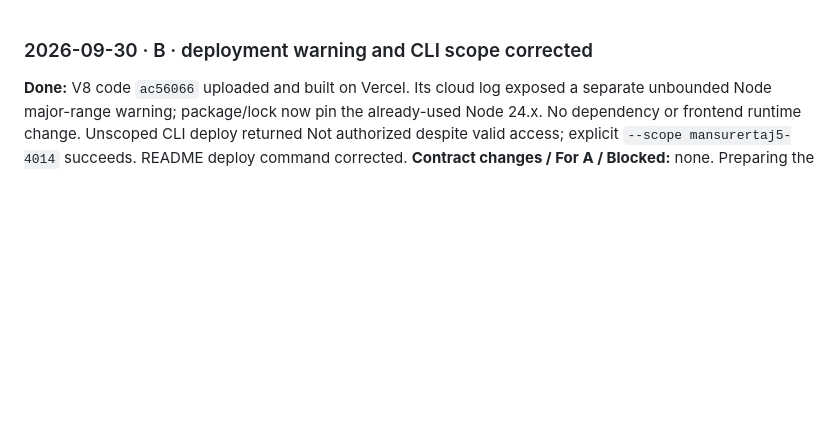
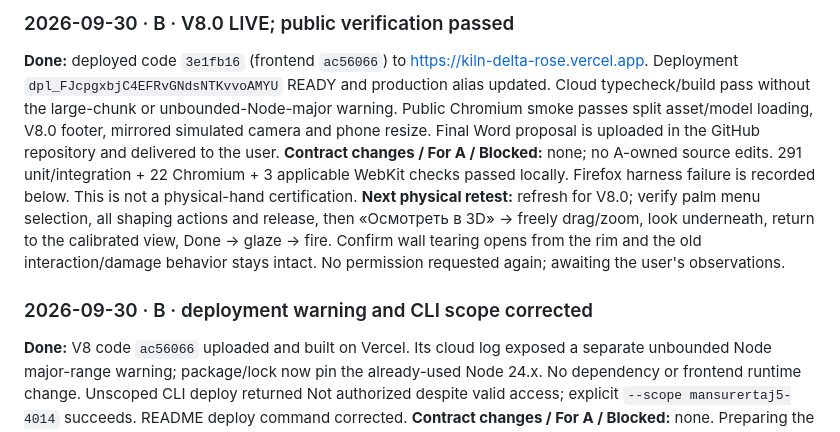
Before and after one commit to yetolegen/kiln, a Markdown page: docs/handoff/B.md, the part around the change. GitHub-like rendering; blank space fills up the shorter version.

Commit message:
handoff: record V8 production verification

```diff
--- a/docs/handoff/B.md
+++ b/docs/handoff/B.md
@@ -1,3 +1,8 @@
+### 2026-09-30 · B · V8.0 LIVE; public verification passed
+**Done:** deployed code `3e1fb16` (frontend `ac56066`) to https://kiln-delta-rose.vercel.app. Deployment `dpl_FJcpgxbjC4EFRvGNdsNTKvvoAMYU` READY and production alias updated. Cloud typecheck/build pass without the large-chunk or unbounded-Node-major warning. Public Chromium smoke passes split asset/model loading, V8.0 footer, mirrored simulated camera and phone resize. Final Word proposal is uploaded in the GitHub repository and delivered to the user.
+**Contract changes / For A / Blocked:** none; no A-owned source edits. 291 unit/integration + 22 Chromium + 3 applicable WebKit checks passed locally. Firefox harness failure is recorded below. This is not a physical-hand certification.
+**Next physical retest:** refresh for V8.0; verify palm menu selection, all shaping actions and release, then «Осмотреть в 3D» → freely drag/zoom, look underneath, return to the calibrated view, Done → glaze → fire. Confirm wall tearing opens from the rim and the old interaction/damage behavior stays intact. No permission requested again; awaiting the user's observations.
+
 ### 2026-09-30 · B · deployment warning and CLI scope corrected
 **Done:** V8 code `ac56066` uploaded and built on Vercel. Its cloud log exposed a separate unbounded Node major-range warning; package/lock now pin the already-used Node 24.x. No dependency or frontend runtime change. Unscoped CLI deploy returned Not authorized despite valid access; explicit `--scope mansurertaj5-4014` succeeds. README deploy command corrected.
 **Contract changes / For A / Blocked:** none. Preparing the final pinned-runtime deployment and public smoke. Previous local gates remain green.
```
Also changed, not shown: docs/QA.md (+1 -0 lines).
